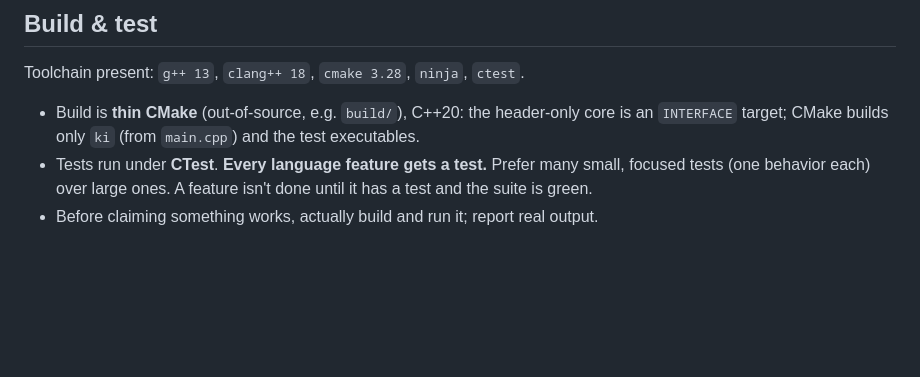
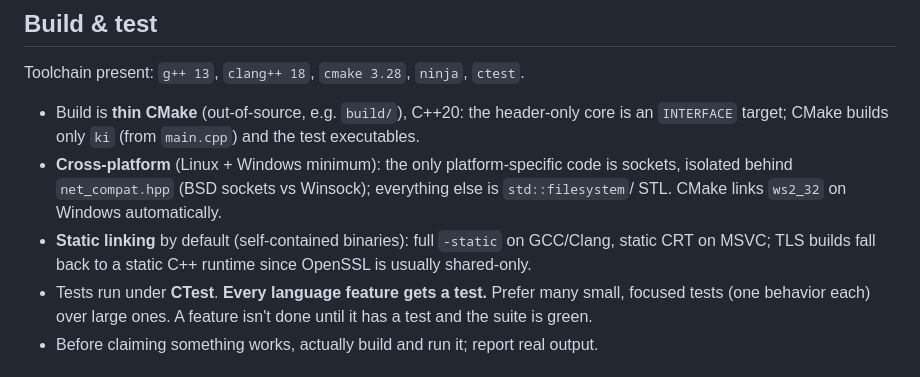
Before and after one commit to AzethMeron/KiritoLang, a Markdown page: CLAUDE.md, the part around the change. GitHub-like rendering; blank space fills up the shorter version.

Commit message:
docs: note cross-platform sockets and static linking in CLAUDE.md

```diff
--- a/CLAUDE.md
+++ b/CLAUDE.md
@@ -151,6 +151,11 @@ Toolchain present: `g++ 13`, `clang++ 18`, `cmake 3.28`, `ninja`, `ctest`.
 
 - Build is **thin CMake** (out-of-source, e.g. `build/`), C++20: the header-only core is an
   `INTERFACE` target; CMake builds only `ki` (from `main.cpp`) and the test executables.
+- **Cross-platform** (Linux + Windows minimum): the only platform-specific code is sockets,
+  isolated behind `net_compat.hpp` (BSD sockets vs Winsock); everything else is `std::filesystem`/
+  STL. CMake links `ws2_32` on Windows automatically.
+- **Static linking** by default (self-contained binaries): full `-static` on GCC/Clang, static CRT
+  on MSVC; TLS builds fall back to a static C++ runtime since OpenSSL is usually shared-only.
 - Tests run under **CTest**. **Every language feature gets a test.** Prefer many
   small, focused tests (one behavior each) over large ones. A feature isn't done
   until it has a test and the suite is green.
```
